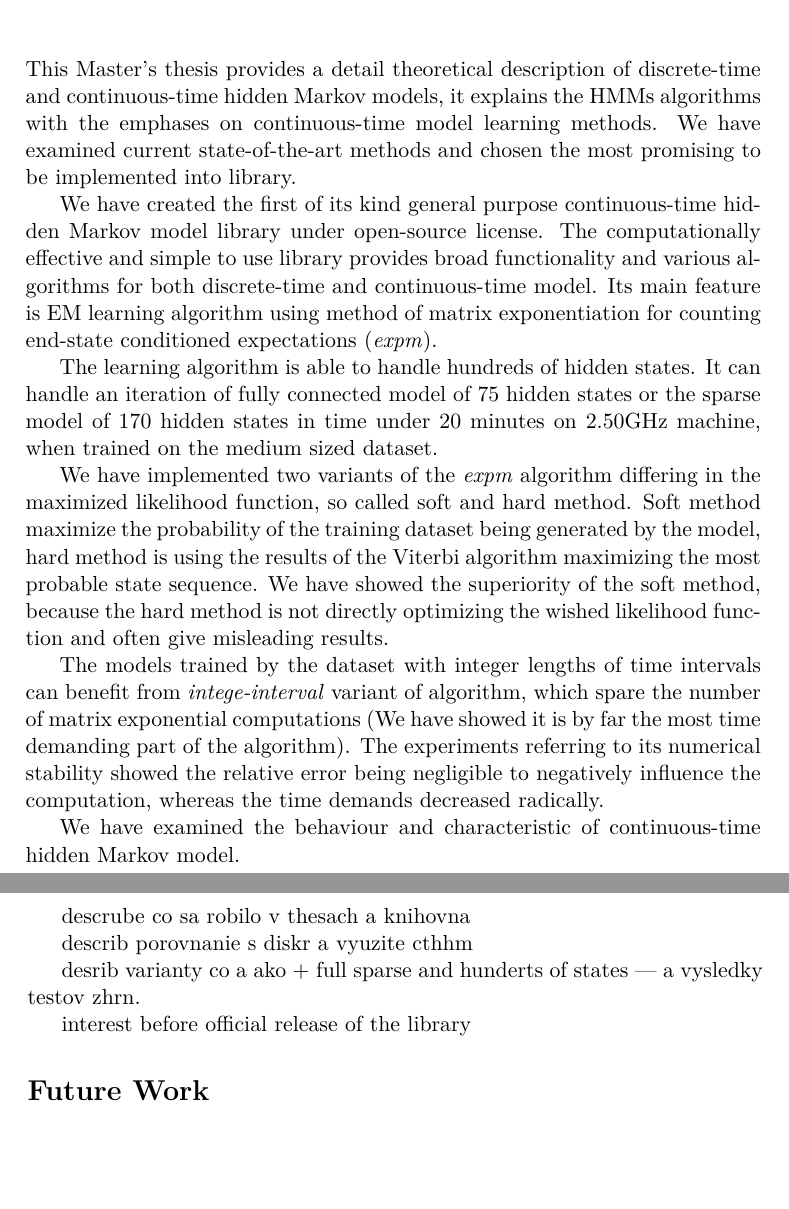
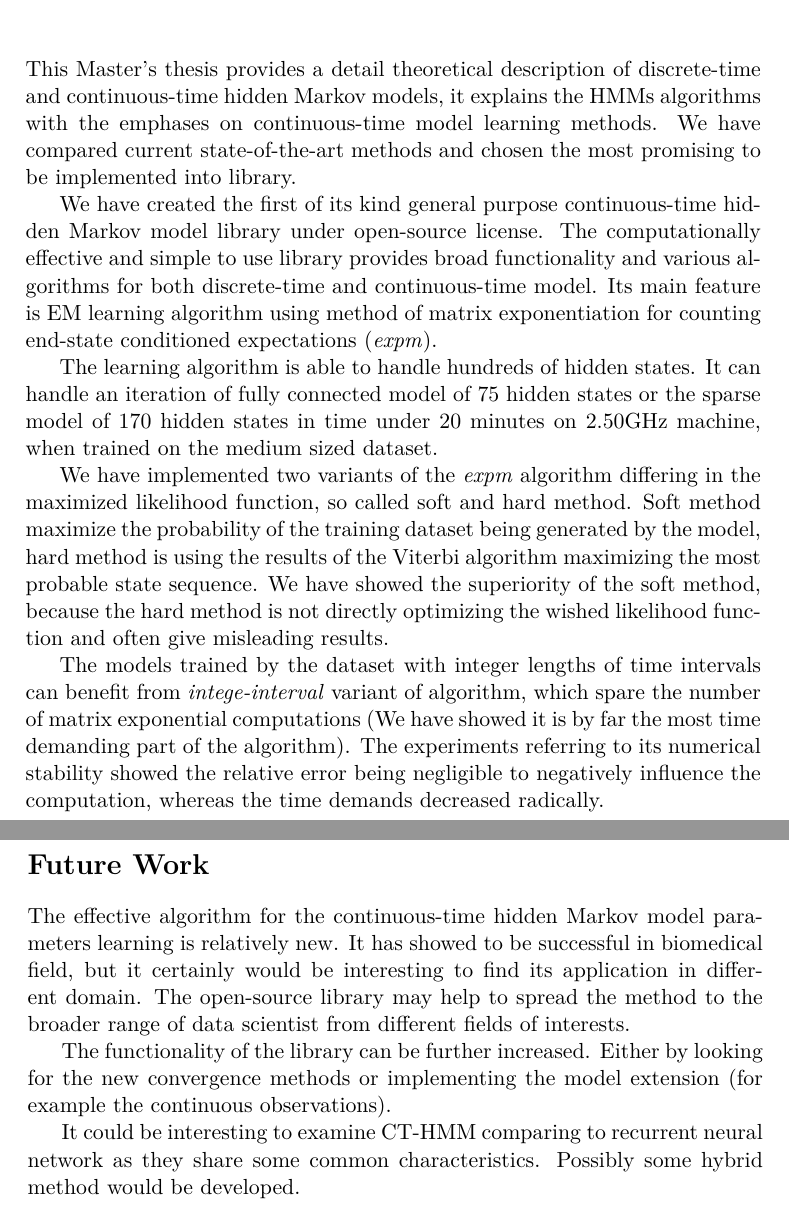
Before and after one commit to lopatovsky/DP, a LaTeX thesis (Thesis/DP_Lopatovsky_Lukas_2017.tex): two parts of pages 65 and 66 of 71, joined at a grey line, cut so that both start at the same text, the shorter picture padded with empty space. Compiled offline with pdfLaTeX.

Commit message:
Add future

```diff
--- a/Thesis/DP_Lopatovsky_Lukas_2017.tex
+++ b/Thesis/DP_Lopatovsky_Lukas_2017.tex
@@ -1419,7 +1419,9 @@ The higher is the number of nonzero elements in the jump-rate matrix, the harder
 \setsecnumdepth{part}
 \chapter{Conclusion}
 
-This Master's thesis provides a detail theoretical description of discrete-time and continuous-time hidden Markov models, it explains the HMMs algorithms with the emphases on continuous-time model learning methods. We have examined current state-of-the-art methods and chosen the most promising to be implemented into library.
+This Master's thesis provides a detail theoretical description of discrete-time and continuous-time hidden Markov models, it explains the HMMs algorithms with the emphases on continuous-time model learning methods. We have compared current state-of-the-art methods and chosen the most promising to be implemented into library.
+
+%TODOWe have examined the behaviour and characteristic of continuous-time hidden Markov model. compare with discrete
 
 We have created the first of its kind general purpose continuous-time hidden Markov model library under open-source license. The computationally effective and simple to use library provides broad functionality and various algorithms for both discrete-time and continuous-time model. Its main feature is EM learning algorithm using method of matrix exponentiation for counting end-state conditioned expectations (\textit{expm}).
 
@@ -1429,25 +1431,13 @@ We have implemented two variants of the \textit{expm} algorithm differing in the
 
 The models trained by the dataset with integer lengths of time intervals can benefit from \textit{intege-interval} variant of algorithm, which spare the number of matrix exponential computations (We have showed it is by far the most time demanding part of the algorithm). The experiments referring to its numerical stability showed the relative error being negligible to negatively influence the computation, whereas the time demands decreased radically.
 
+\section{Future Work}
 
+The effective algorithm for the continuous-time hidden Markov model parameters learning is relatively new. It has showed to be successful in biomedical field, but it certainly would be interesting to find its application in different domain. The open-source library may help to spread the method to the broader range of data scientist from different fields of interests.
 
+The functionality of the library can be further increased. Either by looking for the new convergence methods or implementing the model extension (for example the continuous observations).
 
-
-
-We have examined the behaviour and characteristic of continuous-time hidden Markov model.
-
-descrube co sa robilo v thesach a knihovna
-
-describ porovnanie s diskr a vyuzite cthhm
-%malo informacie (vela hidden) menej presny.
-%rychlo sa straca informacia
-
-desrib varianty co a ako + full sparse and hunderts of states --- a vysledky testov zhrn.
-
-interest before official release of the library
-
-\section{Future Work}
-%rozsirenia - ina reprezentacia matic na sparse , continuous observations, vztah s rekurent neural networks.https://en.wikipedia.org/wiki/Recurrent_neural_network - Continuous time RNN. postupny trening na velke modely.
+It could be interesting to examine CT-HMM comparing to recurrent neural network as they share some common characteristics. Possibly some hybrid method would be developed.
 
 \bibliographystyle{iso690}
 \bibliography{bibliography}
```
